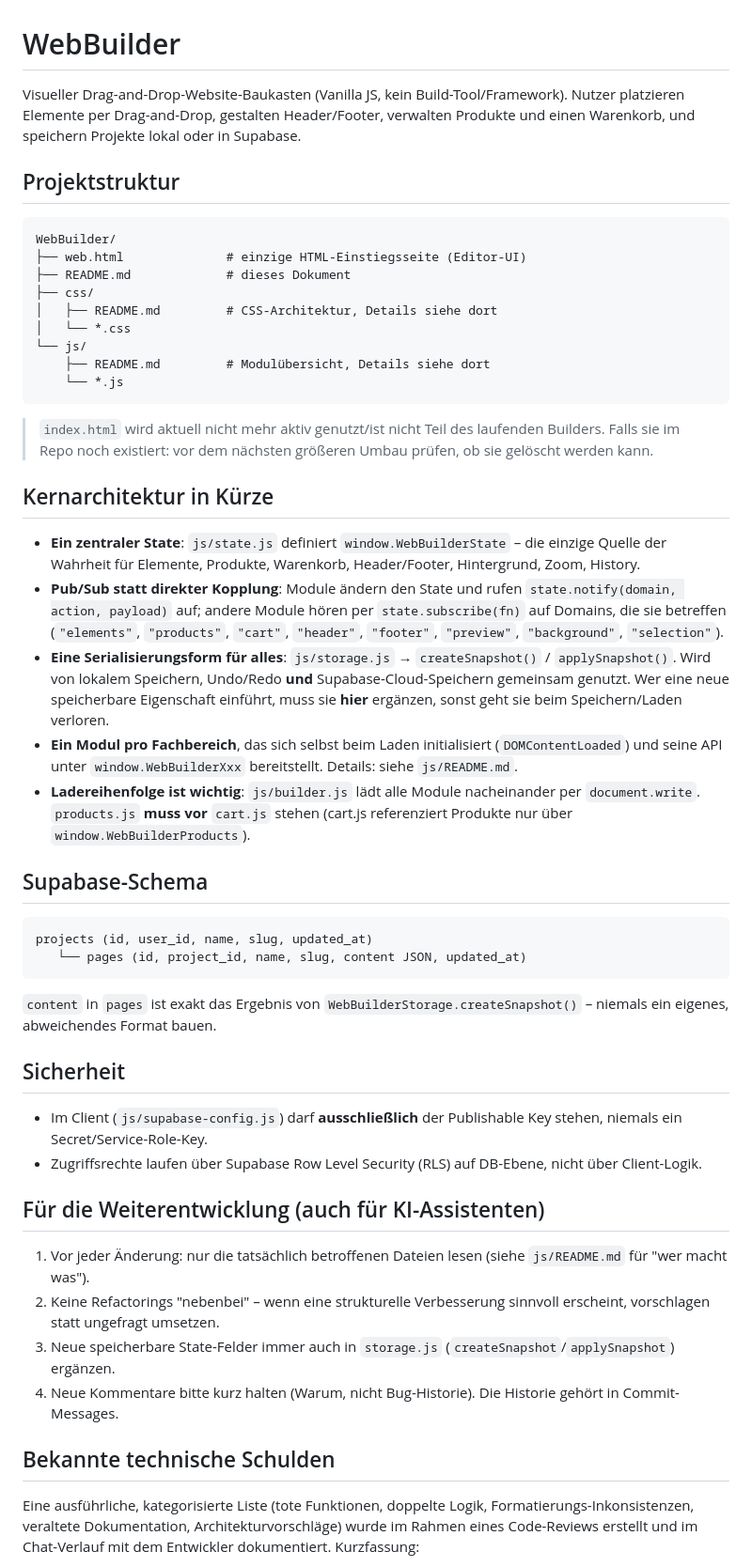
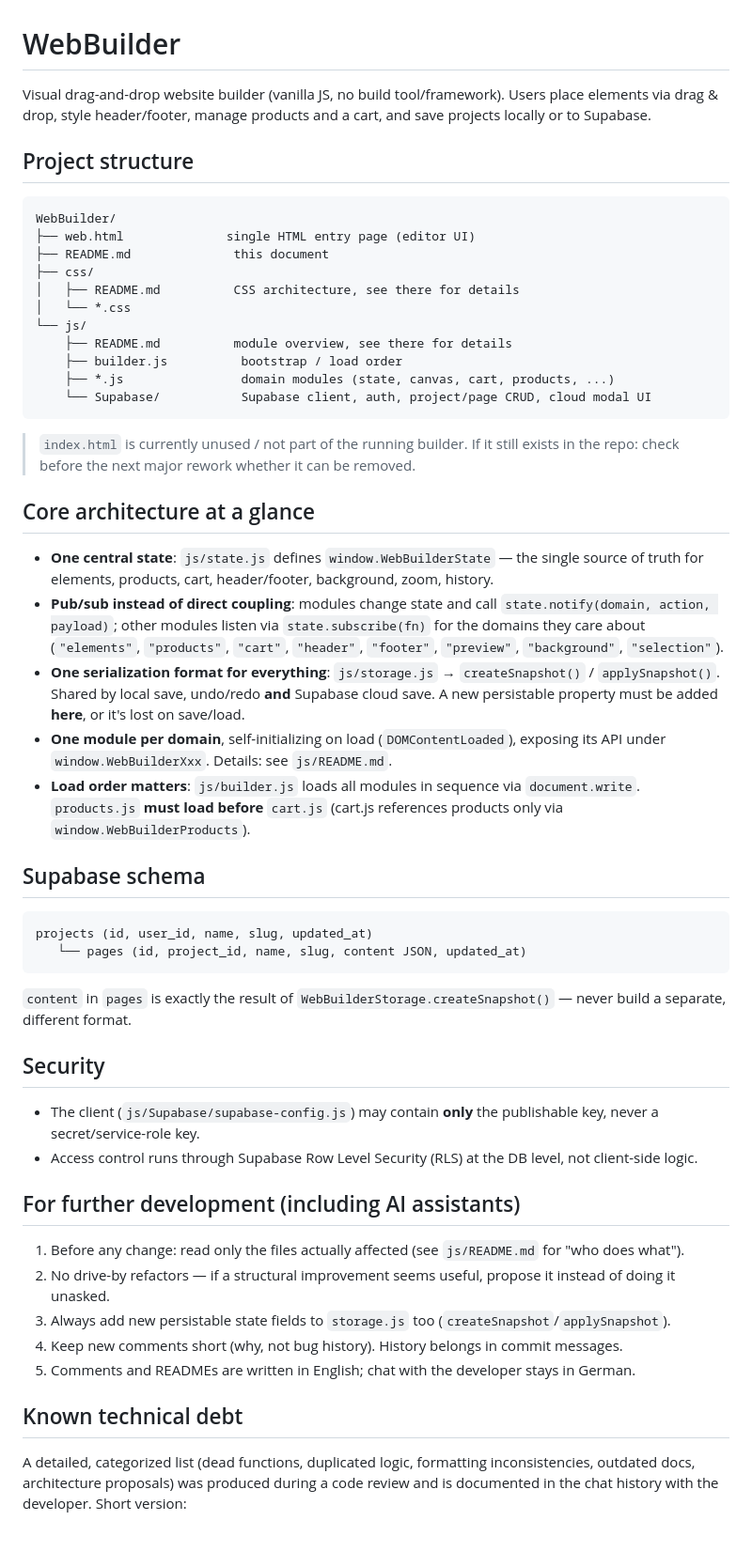
Before and after one commit to KubaM381/WebBuilder, a Markdown page: README.md, the part around one of its changes. Shown at 94% size. Rendered like a GitHub page; blank space fills up the shorter version.

````diff
--- a/README.md
+++ b/README.md
@@ -1,53 +1,85 @@
 # WebBuilder
 
-Visueller Drag-and-Drop-Website-Baukasten (Vanilla JS, kein Build-Tool/Framework). Nutzer platzieren Elemente per Drag-and-Drop, gestalten Header/Footer, verwalten Produkte und einen Warenkorb, und speichern Projekte lokal oder in Supabase.
+Visual drag-and-drop website builder (vanilla JS, no build tool/framework).
+Users place elements via drag & drop, style header/footer, manage products
+and a cart, and save projects locally or to Supabase.
 
-## Projektstruktur
+## Project structure
 
 ```text
 WebBuilder/
-├── web.html              # einzige HTML-Einstiegsseite (Editor-UI)
-├── README.md             # dieses Dokument
+├── web.html              single HTML entry page (editor UI)
+├── README.md              this document
 ├── css/
-│   ├── README.md         # CSS-Architektur, Details siehe dort
+│   ├── README.md          CSS architecture, see there for details
 │   └── *.css
 └── js/
-    ├── README.md         # Modulübersicht, Details siehe dort
-    └── *.js
+    ├── README.md          module overview, see there for details
+    ├── builder.js          bootstrap / load order
+    ├── *.js                domain modules (state, canvas, cart, products, ...)
+    └── Supabase/           Supabase client, auth, project/page CRUD, cloud modal UI
 ```
 
-> `index.html` wird aktuell nicht mehr aktiv genutzt/ist nicht Teil des laufenden Builders. Falls sie im Repo noch existiert: vor dem nächsten größeren Umbau prüfen, ob sie gelöscht werden kann.
+> `index.html` is currently unused / not part of the running builder. If it
+> still exists in the repo: check before the next major rework whether it
+> can be removed.
 
-## Kernarchitektur in Kürze
+## Core architecture at a glance
 
-- **Ein zentraler State**: `js/state.js` definiert `window.WebBuilderState` – die einzige Quelle der Wahrheit für Elemente, Produkte, Warenkorb, Header/Footer, Hintergrund, Zoom, History.
-- **Pub/Sub statt direkter Kopplung**: Module ändern den State und rufen `state.notify(domain, action, payload)` auf; andere Module hören per `state.subscribe(fn)` auf Domains, die sie betreffen (`"elements"`, `"products"`, `"cart"`, `"header"`, `"footer"`, `"preview"`, `"background"`, `"selection"`).
-- **Eine Serialisierungsform für alles**: `js/storage.js` → `createSnapshot()` / `applySnapshot()`. Wird von lokalem Speichern, Undo/Redo **und** Supabase-Cloud-Speichern gemeinsam genutzt. Wer eine neue speicherbare Eigenschaft einführt, muss sie **hier** ergänzen, sonst geht sie beim Speichern/Laden verloren.
-- **Ein Modul pro Fachbereich**, das sich selbst beim Laden initialisiert (`DOMContentLoaded`) und seine API unter `window.WebBuilderXxx` bereitstellt. Details: siehe `js/README.md`.
-- **Ladereihenfolge ist wichtig**: `js/builder.js` lädt alle Module nacheinander per `document.write`. `products.js` **muss vor** `cart.js` stehen (cart.js referenziert Produkte nur über `window.WebBuilderProducts`).
+- **One central state**: `js/state.js` defines `window.WebBuilderState` — the
+  single source of truth for elements, products, cart, header/footer,
+  background, zoom, history.
+- **Pub/sub instead of direct coupling**: modules change state and call
+  `state.notify(domain, action, payload)`; other modules listen via
+  `state.subscribe(fn)` for the domains they care about (`"elements"`,
+  `"products"`, `"cart"`, `"header"`, `"footer"`, `"preview"`,
+  `"background"`, `"selection"`).
+- **One serialization format for everything**: `js/storage.js` →
+  `createSnapshot()` / `applySnapshot()`. Shared by local save, undo/redo
+  **and** Supabase cloud save. A new persistable property must be added
+  **here**, or it's lost on save/load.
+- **One module per domain**, self-initializing on load
+  (`DOMContentLoaded`), exposing its API under `window.WebBuilderXxx`.
+  Details: see `js/README.md`.
+- **Load order matters**: `js/builder.js` loads all modules in sequence via
+  `document.write`. `products.js` **must load before** `cart.js` (cart.js
+  references products only via `window.WebBuilderProducts`).
 
-## Supabase-Schema
+## Supabase schema
 
 ```text
 projects (id, user_id, name, slug, updated_at)
    └── pages (id, project_id, name, slug, content JSON, updated_at)
 ```
 
-`content` in `pages` ist exakt das Ergebnis von `WebBuilderStorage.createSnapshot()` – niemals ein eigenes, abweichendes Format bauen.
+`content` in `pages` is exactly the result of
+`WebBuilderStorage.createSnapshot()` — never build a separate, different
+format.
 
-## Sicherheit
+## Security
 
-- Im Client (`js/supabase-config.js`) darf **ausschließlich** der Publishable Key stehen, niemals ein Secret/Service-Role-Key.
-- Zugriffsrechte laufen über Supabase Row Level Security (RLS) auf DB-Ebene, nicht über Client-Logik.
+- The client (`js/Supabase/supabase-config.js`) may contain **only** the
+  publishable key, never a secret/service-role key.
+- Access control runs through Supabase Row Level Security (RLS) at the DB
+  level, not client-side logic.
 
-## Für die Weiterentwicklung (auch für KI-Assistenten)
+## For further development (including AI assistants)
 
-1. Vor jeder Änderung: nur die tatsächlich betroffenen Dateien lesen (siehe `js/README.md` für "wer macht was").
-2. Keine Refactorings "nebenbei" – wenn eine strukturelle Verbesserung sinnvoll erscheint, vorschlagen statt ungefragt umsetzen.
-3. Neue speicherbare State-Felder immer auch in `storage.js` (`createSnapshot`/`applySnapshot`) ergänzen.
-4. Neue Kommentare bitte kurz halten (Warum, nicht Bug-Historie). Die Historie gehört in Commit-Messages.
+1. Before any change: read only the files actually affected (see
+   `js/README.md` for "who does what").
+2. No drive-by refactors — if a structural improvement seems useful,
+   propose it instead of doing it unasked.
+3. Always add new persistable state fields to `storage.js` too
+   (`createSnapshot`/`applySnapshot`).
+4. Keep new comments short (why, not bug history). History belongs in
+   commit messages.
+5. Comments and READMEs are written in English; chat with the developer
+   stays in German.
 
-## Bekannte technische Schulden
+## Known technical debt
 
-Eine ausführliche, kategorisierte Liste (tote Funktionen, doppelte Logik, Formatierungs-Inkonsistenzen, veraltete Dokumentation, Architekturvorschläge) wurde im Rahmen eines Code-Reviews erstellt und im Chat-Verlauf mit dem Entwickler dokumentiert. Kurzfassung:
+A detailed, categorized list (dead functions, duplicated logic, formatting
+inconsistencies, outdated docs, architecture proposals) was produced during
+a code review and is documented in the chat history with the developer.
+Short version:
 
````
Also changed, not shown: other parts of README.md (+16 -5 lines).
